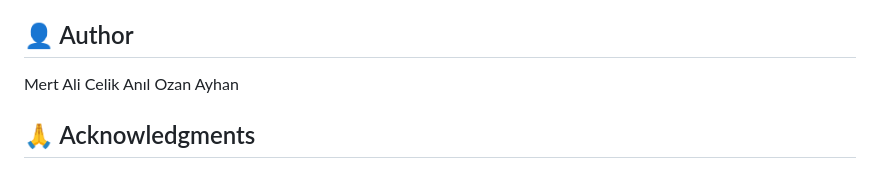
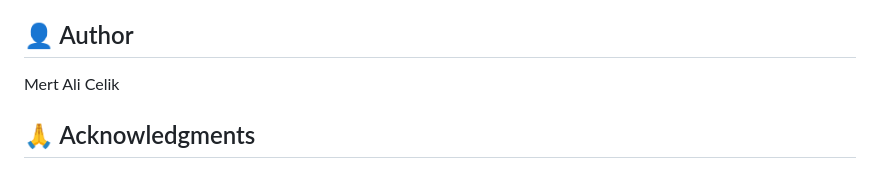
Before and after one commit to mertaliclk/Turkish-Travel-Website-Honeypot, a Markdown page: README.md, the part around the change. Drawn GitHub-style.

```diff
--- a/README.md
+++ b/README.md
@@ -134,7 +134,6 @@ Tests the vulnerability of the password reset feature through brute force attemp
 ## 👤 Author
 
 Mert Ali Celik
-Anıl Ozan Ayhan
 
 ## 🙏 Acknowledgments
 
```
